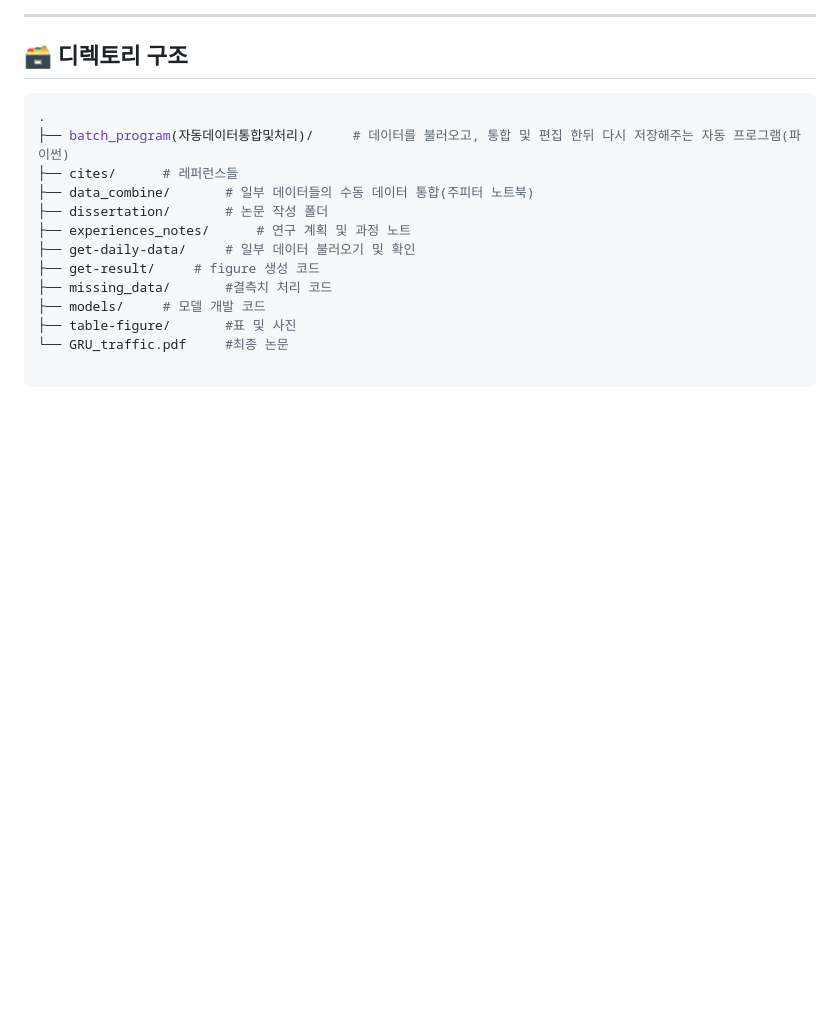
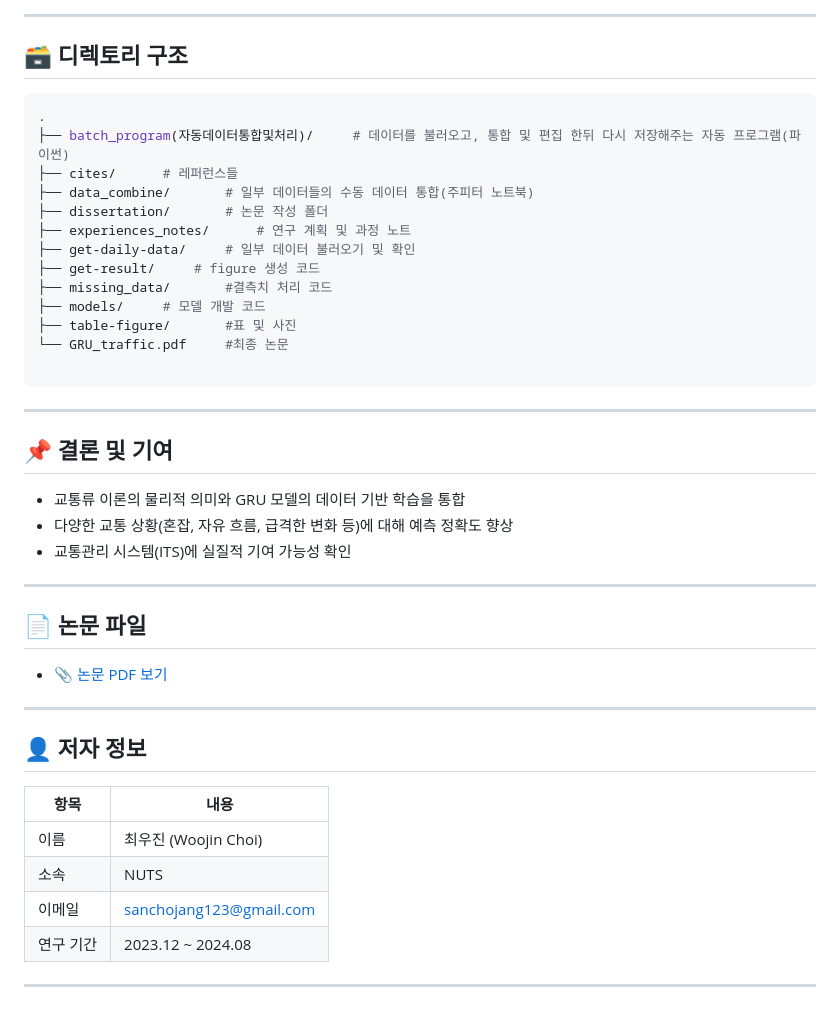
Before and after one commit to danawls/traffic_models, a Markdown page: README.md, the part around the change printed below. Drawn GitHub-style; blank space fills up the shorter version.

Commit message:
md 수정

````diff
--- a/README.md
+++ b/README.md
@@ -92,3 +92,30 @@
 └── GRU_traffic.pdf     #최종 논문
 
 ```
+
+---
+
+## 📌 결론 및 기여
+
+- 교통류 이론의 물리적 의미와 GRU 모델의 데이터 기반 학습을 통합
+- 다양한 교통 상황(혼잡, 자유 흐름, 급격한 변화 등)에 대해 예측 정확도 향상
+- 교통관리 시스템(ITS)에 실질적 기여 가능성 확인
+
+---
+
+## 📄 논문 파일
+
+- 📎 [논문 PDF 보기](/GRU_traffic.pdf)
+
+---
+
+## 👤 저자 정보
+
+| 항목      | 내용                    |
+| --------- | ----------------------- |
+| 이름      | 최우진 (Woojin Choi)    |
+| 소속      | NUTS                    |
+| 이메일    | sanchojang123@gmail.com |
+| 연구 기간 | 2023.12 ~ 2024.08       |
+
+---
````
Also changed, not shown: other parts of README.md (+1 -1 lines).
